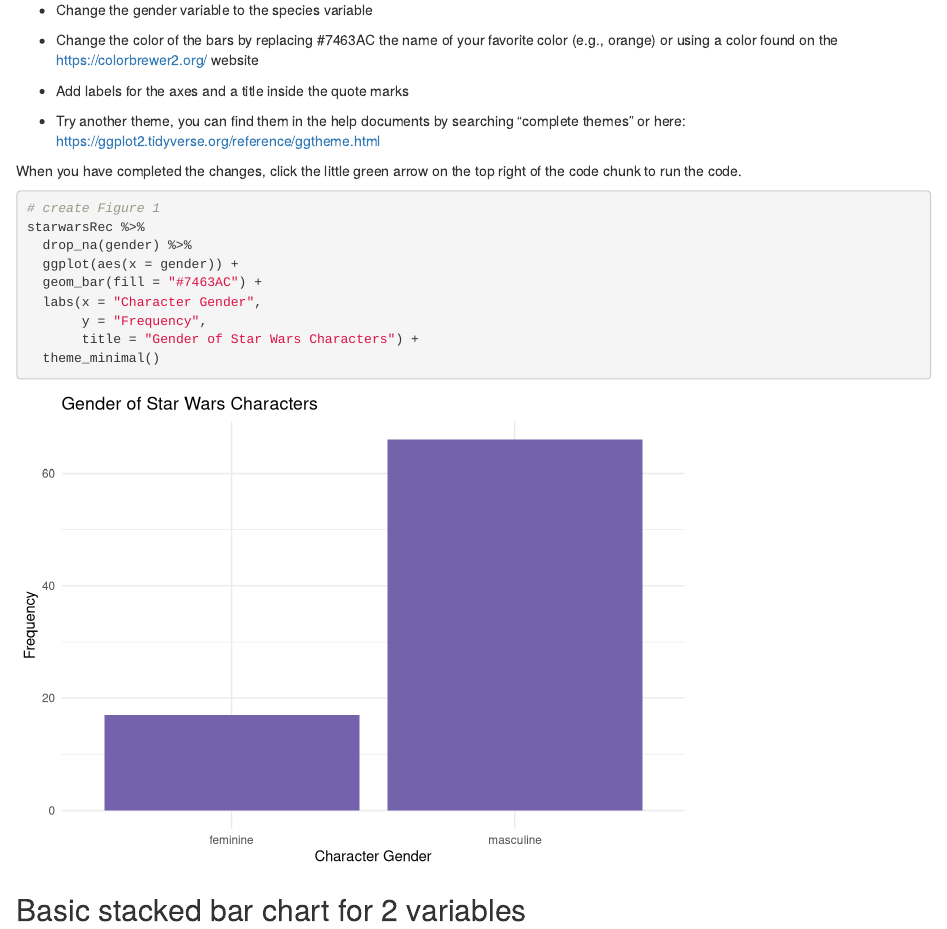
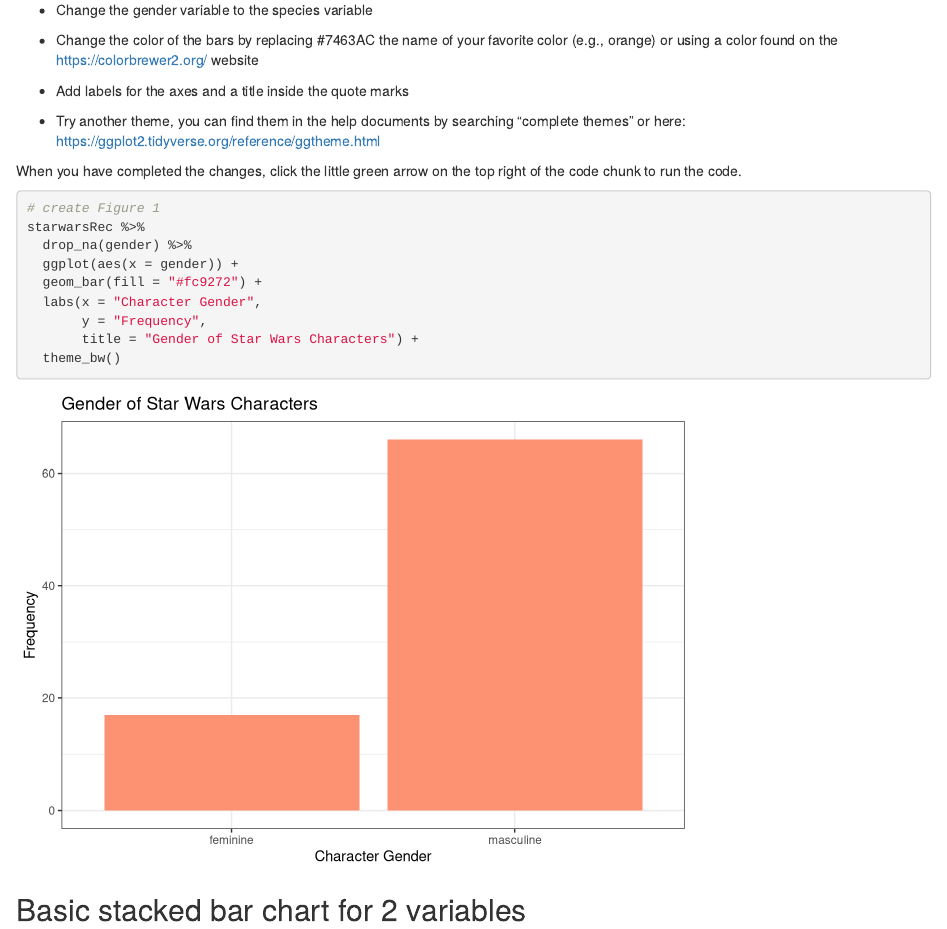
Before and after one commit to rladiesstl/meetup-september-2024, an R Markdown document (intro-to-graphs-in-r-sept2024.Rmd): the page in a window 1100 px wide, from 3310 px down. Rendered offline with R 4.5, knitr and Pandoc, with nearby package versions; drawn as R Markdown's standard HTML page in place of the format the file asks for; code that draws random numbers runs with fixed seeds of ours.

Commit message:
Add files via upload

````diff
--- a/intro-to-graphs-in-r-sept2024.Rmd
+++ b/intro-to-graphs-in-r-sept2024.Rmd
@@ -89,11 +89,11 @@ When you have completed the changes, click the little green arrow on the top rig
 starwarsRec %>%
   drop_na(gender) %>%
   ggplot(aes(x = gender)) +
-  geom_bar(fill = "#7463AC") +
+  geom_bar(fill = "#fc9272") +
   labs(x = "Character Gender",
        y = "Frequency",
        title = "Gender of Star Wars Characters") +
-  theme_minimal()
+  theme_bw()
 
 ```
 
````
Also changed, not shown: intro-to-graphs-in-r-sept2024.Rmd (3 more changed lines).
